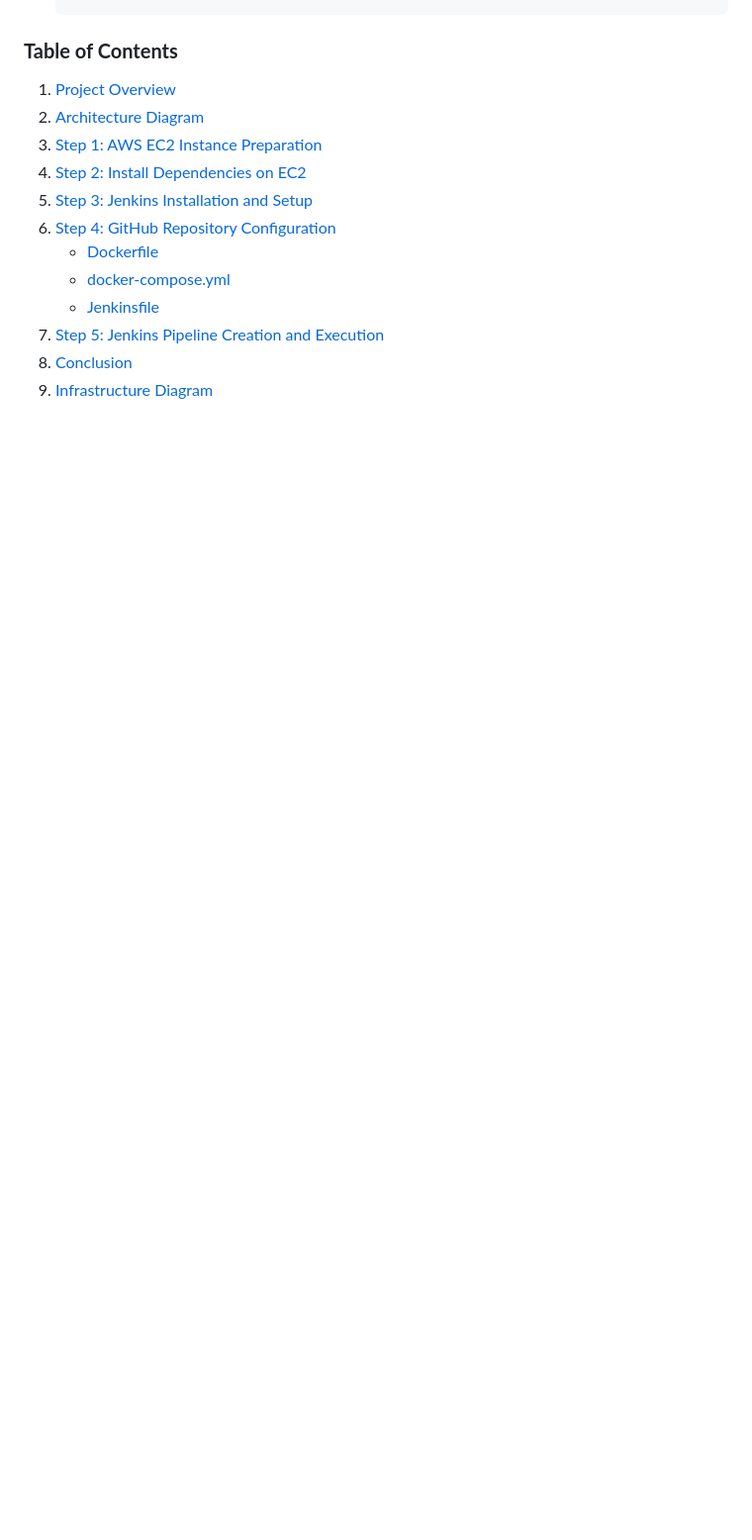
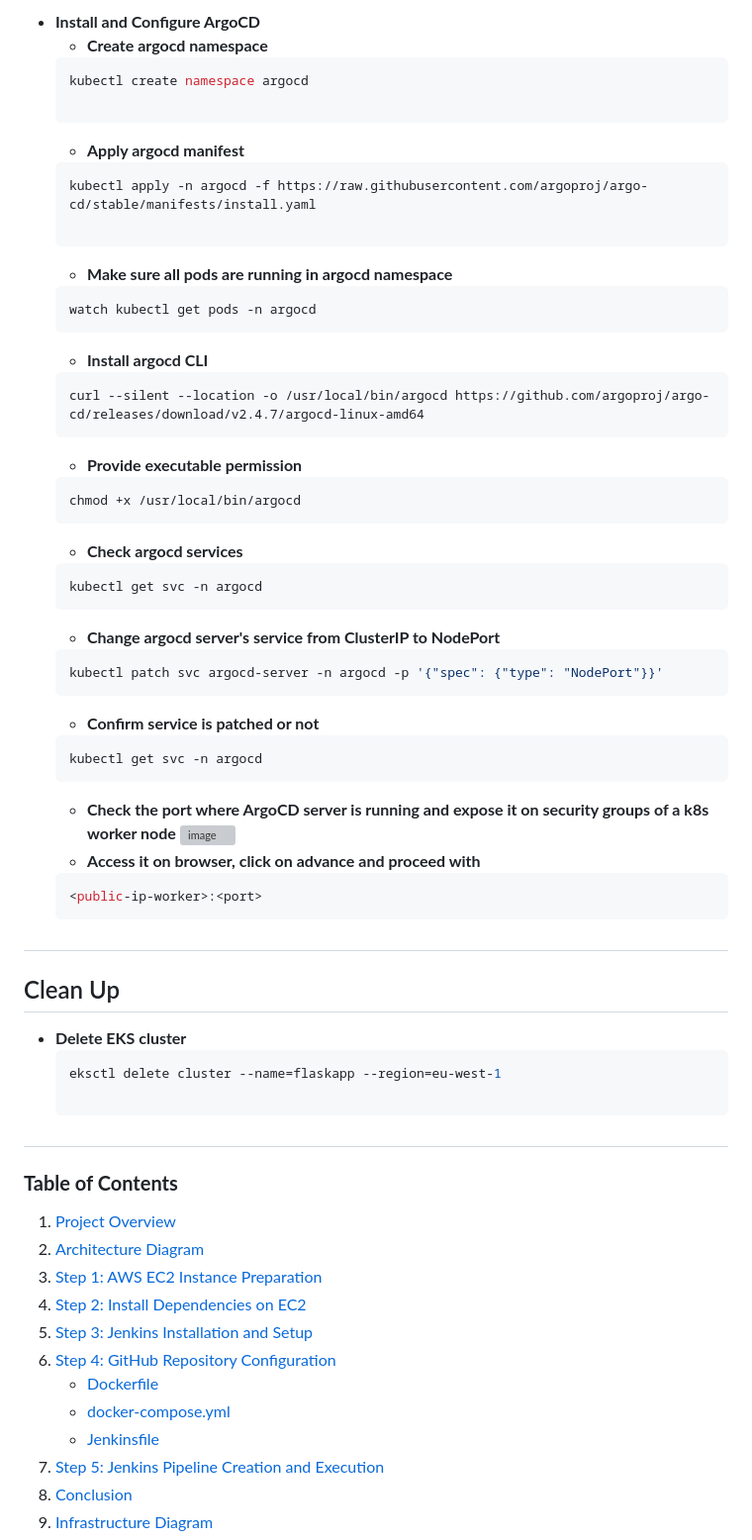
Before and after one commit to rajendrakmr/DevOps-Project-Two-Tier-Flask-App, a Markdown page: README.md, the part around one of its changes. Shown at 99% size. GitHub-like rendering; blank space fills up the shorter version; grey boxes are pictures that could not be loaded.

````diff
--- a/README.md
+++ b/README.md
@@ -36,3 +143,56 @@
+- <b id="Argo">Install and Configure ArgoCD</b>
+  - <b>Create argocd namespace</b>
+  ```bash
+  kubectl create namespace argocd
+
+  ```
+  - <b>Apply argocd manifest</b>
+  ```bash
+  kubectl apply -n argocd -f https://raw.githubusercontent.com/argoproj/argo-cd/stable/manifests/install.yaml
+
+  ```
+  - <b>Make sure all pods are running in argocd namespace</b>
+  ```bash
+  watch kubectl get pods -n argocd
+  ```
+  - <b>Install argocd CLI</b>
+  ```bash
+  curl --silent --location -o /usr/local/bin/argocd https://github.com/argoproj/argo-cd/releases/download/v2.4.7/argocd-linux-amd64
+  ```
+  - <b>Provide executable permission</b>
+  ```bash
+  chmod +x /usr/local/bin/argocd
+  ```
+  - <b>Check argocd services</b>
+  ```bash
+  kubectl get svc -n argocd
+  ```
+  - <b>Change argocd server's service from ClusterIP to NodePort</b>
+  ```bash
+  kubectl patch svc argocd-server -n argocd -p '{"spec": {"type": "NodePort"}}'
+  ```
+  - <b>Confirm service is patched or not</b>
+  ```bash
+  kubectl get svc -n argocd
+  ```
+  - <b> Check the port where ArgoCD server is running and expose it on security groups of a k8s worker node</b>
+  ![image](https://github.com/user-attachments/assets/a2932e03-ebc7-42a6-9132-82638152197f)
+  - <b>Access it on browser, click on advance and proceed with</b>
+  ```bash
+  <public-ip-worker>:<port>
+  ```
+
+
+
+#
+## Clean Up
+- <b id="Clean">Delete EKS cluster</b>
+    ```bash
+    eksctl delete cluster --name=flaskapp --region=eu-west-1
+
+    ```
+
+#
 ### **Table of Contents**
 1. [Project Overview](#1-project-overview)
 2. [Architecture Diagram](#2-architecture-diagram)
````
Also changed, not shown: other parts of README.md (+107 -0 lines).
